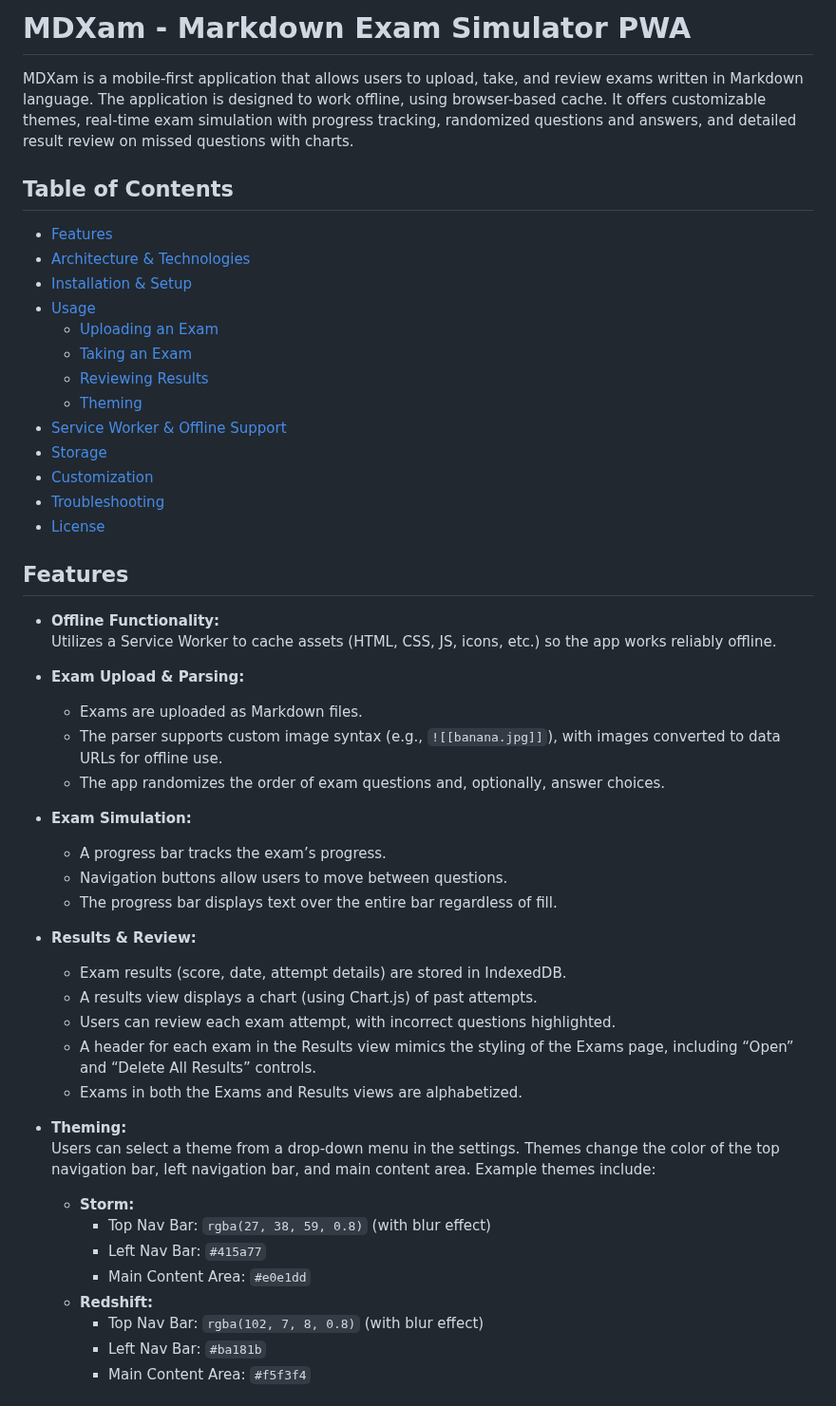
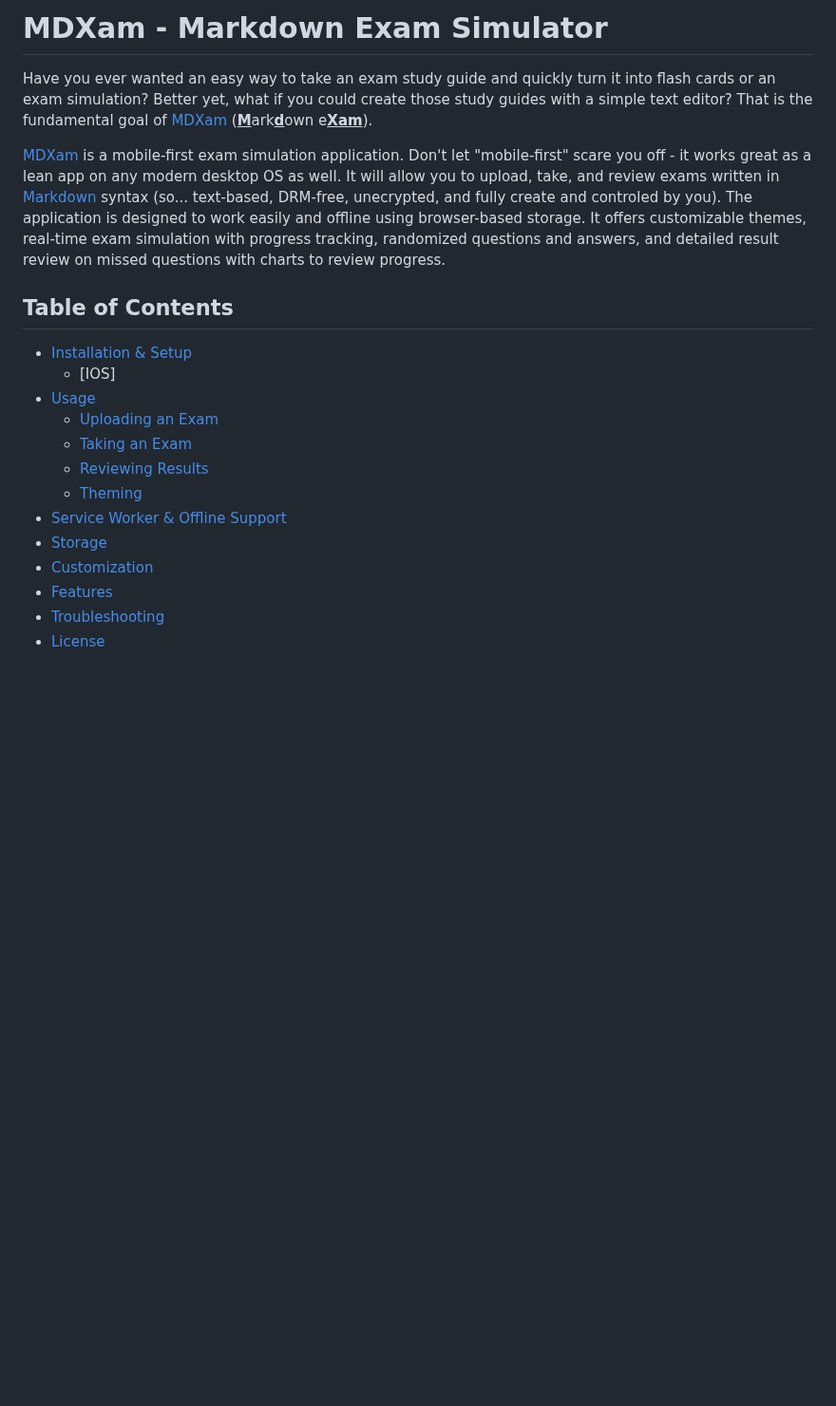
Before and after one commit to msalty/mdxam, a Markdown page: readme.md, the part around one of its changes. Shown at 95% size. Rendered like a GitHub page; blank space fills up the shorter version.

```diff
--- a/readme.md
+++ b/readme.md
@@ -1,12 +1,13 @@
-# MDXam - Markdown Exam Simulator PWA
+# MDXam - Markdown Exam Simulator
 
-MDXam is a mobile-first application that allows users to upload, take, and review exams written in Markdown language. The application is designed to work offline, using browser-based cache. It offers customizable themes, real-time exam simulation with progress tracking, randomized questions and answers, and detailed result review on missed questions with charts.
+Have you ever wanted an easy way to take an exam study guide and quickly turn it into flash cards or an exam simulation?  Better yet, what if you could create those study guides with a simple text editor?  That is the fundamental goal of [MDXam](https://msalty.github.io/mdxam/) (<ins>**M**</ins>ark<ins>**d**</ins>own e<ins>**Xam**</ins>).
+
+[MDXam](https://msalty.github.io/mdxam/) is a mobile-first exam simulation application.  Don't let "mobile-first" scare you off - it works great as a lean app on any modern desktop OS as well. It will allow you to upload, take, and review exams written in [Markdown](https://www.markdownguide.org) syntax (so... text-based, DRM-free, unecrypted, and fully create and controled by you). The application is designed to work easily and offline using browser-based storage. It offers customizable themes, real-time exam simulation with progress tracking, randomized questions and answers, and detailed result review on missed questions with charts to review progress.
 
 ## Table of Contents
 
-- [Features](#features)
-- [Architecture & Technologies](#architecture--technologies)
 - [Installation & Setup](#installation--setup)
+  -  [IOS]
 - [Usage](#usage)
   - [Uploading an Exam](#uploading-an-exam)
   - [Taking an Exam](#taking-an-exam)
@@ -15,39 +16,7 @@ MDXam is a mobile-first application that allows users to upload, take, and revie
 - [Service Worker & Offline Support](#service-worker--offline-support)
 - [Storage](#storage)
 - [Customization](#customization)
+- [Features](#features)
 - [Troubleshooting](#troubleshooting)
 - [License](#license)
 
-## Features
-
-- **Offline Functionality:**
-  Utilizes a Service Worker to cache assets (HTML, CSS, JS, icons, etc.) so the app works reliably offline.
-
-- **Exam Upload & Parsing:**
-  - Exams are uploaded as Markdown files.
-  - The parser supports custom image syntax (e.g., `![[banana.jpg]]`), with images converted to data URLs for offline use.
-  - The app randomizes the order of exam questions and, optionally, answer choices.
-
-- **Exam Simulation:**
-  - A progress bar tracks the exam’s progress.
-  - Navigation buttons allow users to move between questions.
-  - The progress bar displays text over the entire bar regardless of fill.
-
-- **Results & Review:**
-  - Exam results (score, date, attempt details) are stored in IndexedDB.
-  - A results view displays a chart (using Chart.js) of past attempts.
-  - Users can review each exam attempt, with incorrect questions highlighted.
-  - A header for each exam in the Results view mimics the styling of the Exams page, including “Open” and “Delete All Results” controls.
-  - Exams in both the Exams and Results views are alphabetized.
-
-- **Theming:**
-  Users can select a theme from a drop-down menu in the settings. Themes change the color of the top navigation bar, left navigation bar, and main content area. Example themes include:
-  - **Storm:**
-    - Top Nav Bar: `rgba(27, 38, 59, 0.8)` (with blur effect)
-    - Left Nav Bar: `#415a77`
-    - Main Content Area: `#e0e1dd`
-  - **Redshift:**
-    - Top Nav Bar: `rgba(102, 7, 8, 0.8)` (with blur effect)
-    - Left Nav Bar: `#ba181b`
-    - Main Content Area: `#f5f3f4`
-
```
Also changed, not shown: other parts of readme.md (+31 -37 lines).
